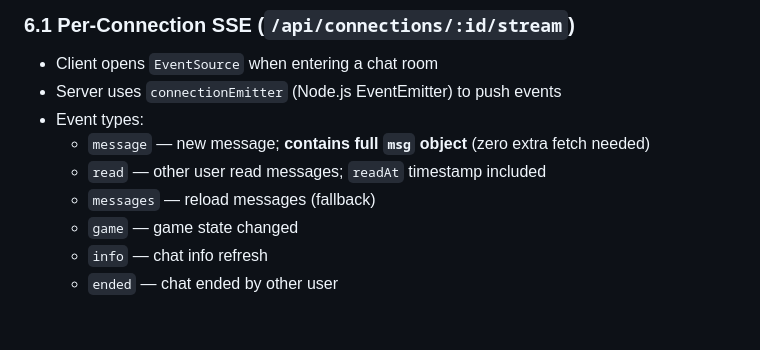
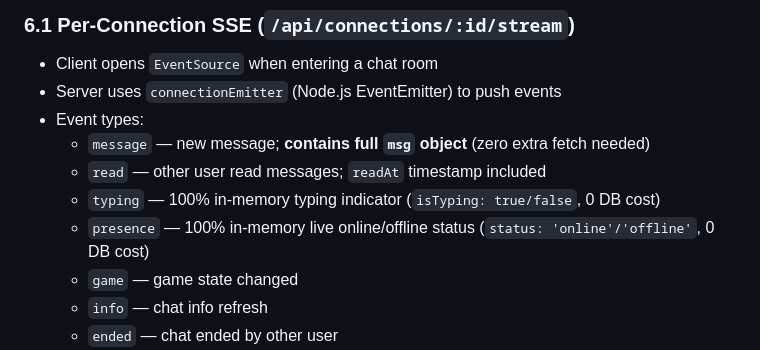
Before and after one commit to shubhamsharma0707/Delulu_web, a Markdown page: dating-app/.agents/AGENTS.md, the part around the change. Rendered like a GitHub page; blank space fills up the shorter version.

Commit message:
docs: update AGENTS.md with 100% in-memory typing & presence SSE events

```diff
--- a/dating-app/.agents/AGENTS.md
+++ b/dating-app/.agents/AGENTS.md
@@ -265,7 +265,8 @@ E2EE is opt-in and only active when both users have public keys. Plain-text fall
 - Event types:
   - `message` — new message; **contains full `msg` object** (zero extra fetch needed)
   - `read` — other user read messages; `readAt` timestamp included
-  - `messages` — reload messages (fallback)
+  - `typing` — 100% in-memory typing indicator (`isTyping: true/false`, 0 DB cost)
+  - `presence` — 100% in-memory live online/offline status (`status: 'online'/'offline'`, 0 DB cost)
   - `game` — game state changed
   - `info` — chat info refresh
   - `ended` — chat ended by other user
```
